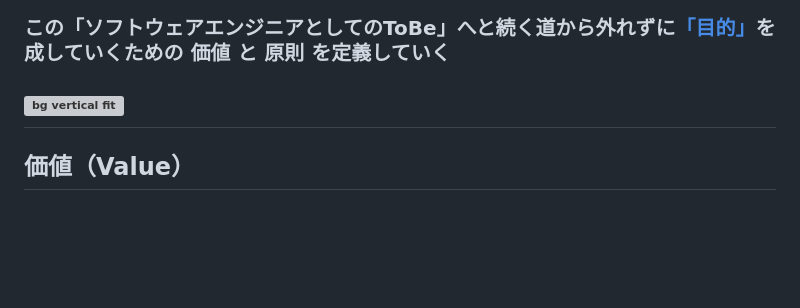
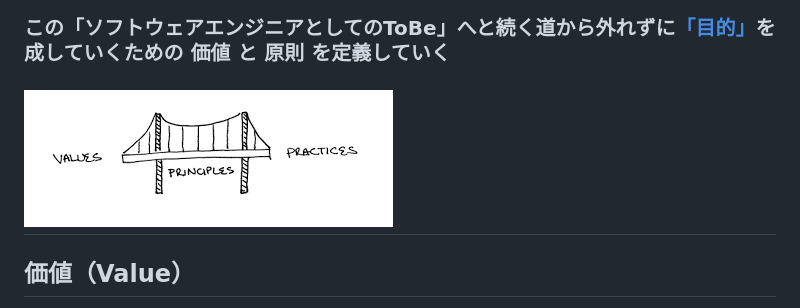
Before and after one commit to hihats/presentation, a Markdown page: src/engineering_policy.md, the part around the change. Rendered like a GitHub page; pictures changed too: src/images/xpbridge.png (added); blank space fills up the shorter version; grey boxes are pictures that could not be loaded.

Commit message:
docs: 価値と原則の関係図を追加
- xpbridge.pngを追加
- 画像パスをxpbridge.pngに更新

```diff
--- a/src/engineering_policy.md
+++ b/src/engineering_policy.md
@@ -81,7 +81,7 @@ headingDivider: 2
 ---
 ### この「ソフトウェアエンジニアとしてのToBe」へと続く道から外れずに[「目的」](#本ポリシーの目的)を成していくための **価値** と **原則** を定義していく
 
-![bg vertical fit](images/image-1.png)
+![bg vertical fit](images/xpbridge.png)
 ---
 
 
```
